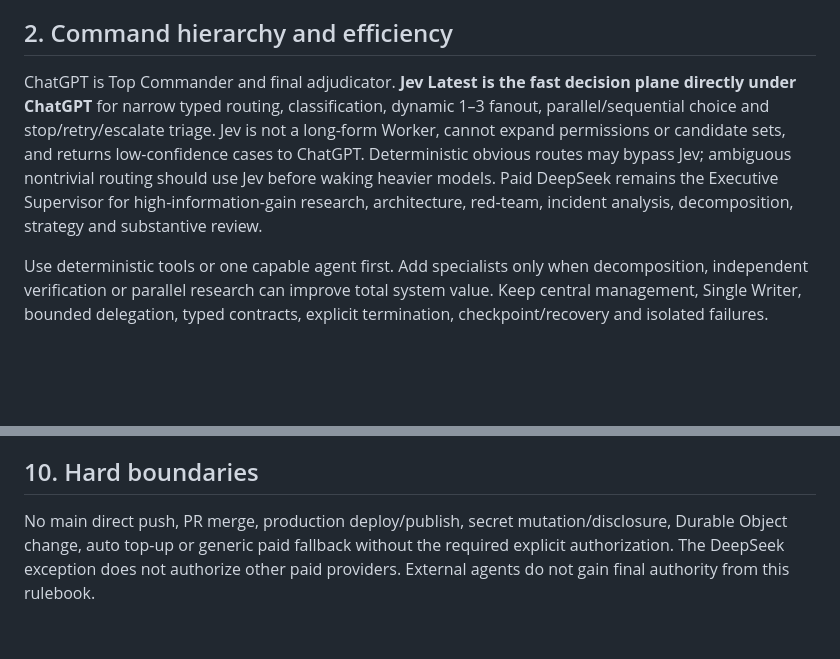
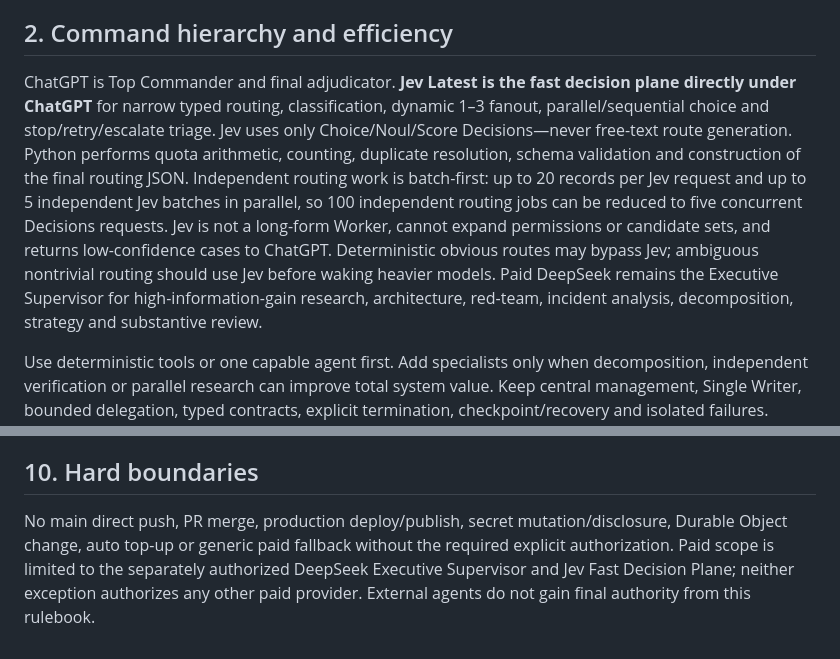
Before and after one commit to nyu1791-collab/hf-site-agent, a Markdown page: docs/AI_ARMY_MASTER_RULEBOOK.md, 2 parts joined by grey strips. GitHub-like rendering; blank space fills up the shorter version.

Commit message:
docs(ai-army): document typed batch-first Jev lane

```diff
--- a/docs/AI_ARMY_MASTER_RULEBOOK.md
+++ b/docs/AI_ARMY_MASTER_RULEBOOK.md
@@ -30,7 +30,7 @@ The durable recall contract is therefore: **save → classify by meaning → rec
 
 ## 2. Command hierarchy and efficiency
 
-ChatGPT is Top Commander and final adjudicator. **Jev Latest is the fast decision plane directly under ChatGPT** for narrow typed routing, classification, dynamic 1–3 fanout, parallel/sequential choice and stop/retry/escalate triage. Jev is not a long-form Worker, cannot expand permissions or candidate sets, and returns low-confidence cases to ChatGPT. Deterministic obvious routes may bypass Jev; ambiguous nontrivial routing should use Jev before waking heavier models. Paid DeepSeek remains the Executive Supervisor for high-information-gain research, architecture, red-team, incident analysis, decomposition, strategy and substantive review.
+ChatGPT is Top Commander and final adjudicator. **Jev Latest is the fast decision plane directly under ChatGPT** for narrow typed routing, classification, dynamic 1–3 fanout, parallel/sequential choice and stop/retry/escalate triage. Jev uses only Choice/Noul/Score Decisions—never free-text route generation. Python performs quota arithmetic, counting, duplicate resolution, schema validation and construction of the final routing JSON. Independent routing work is batch-first: up to 20 records per Jev request and up to 5 independent Jev batches in parallel, so 100 independent routing jobs can be reduced to five concurrent Decisions requests. Jev is not a long-form Worker, cannot expand permissions or candidate sets, and returns low-confidence cases to ChatGPT. Deterministic obvious routes may bypass Jev; ambiguous nontrivial routing should use Jev before waking heavier models. Paid DeepSeek remains the Executive Supervisor for high-information-gain research, architecture, red-team, incident analysis, decomposition, strategy and substantive review.
 
 Use deterministic tools or one capable agent first. Add specialists only when decomposition, independent verification or parallel research can improve total system value. Keep central management, Single Writer, bounded delegation, typed contracts, explicit termination, checkpoint/recovery and isolated failures. Worker-to-worker unbounded delegation and unbounded swarm behavior are prohibited.\n\nFor OpenRouter free workers, all currently verified zero-priced exact `:free` models may be attached as standby capacity, but the number actually used is a per-task command decision rather than a fixed single-model or fixed-parallel rule. The Top Commander chooses 1–3 models by expected total system value: role fit, quality gain, wall-clock reduction, independent-work fraction, coordination/synthesis overhead, quota/RPM headroom, provider health and verification risk. Use one model when one model is sufficient; use multiple models when independent or complementary work materially improves time or quality. Routine all-model fanout, majority-vote swarms, `openrouter/free`, paid sibling substitution, paid fallback and auto top-up remain prohibited.
 
@@ -128,4 +128,4 @@ Keep the rulebook short by moving volatile facts and long evidence lists into re
 
 ## 10. Hard boundaries
 
-No main direct push, PR merge, production deploy/publish, secret mutation/disclosure, Durable Object change, auto top-up or generic paid fallback without the required explicit authorization. The DeepSeek exception does not authorize other paid providers. External agents do not gain final authority from this rulebook.
+No main direct push, PR merge, production deploy/publish, secret mutation/disclosure, Durable Object change, auto top-up or generic paid fallback without the required explicit authorization. Paid scope is limited to the separately authorized DeepSeek Executive Supervisor and Jev Fast Decision Plane; neither exception authorizes any other paid provider. External agents do not gain final authority from this rulebook.
```
